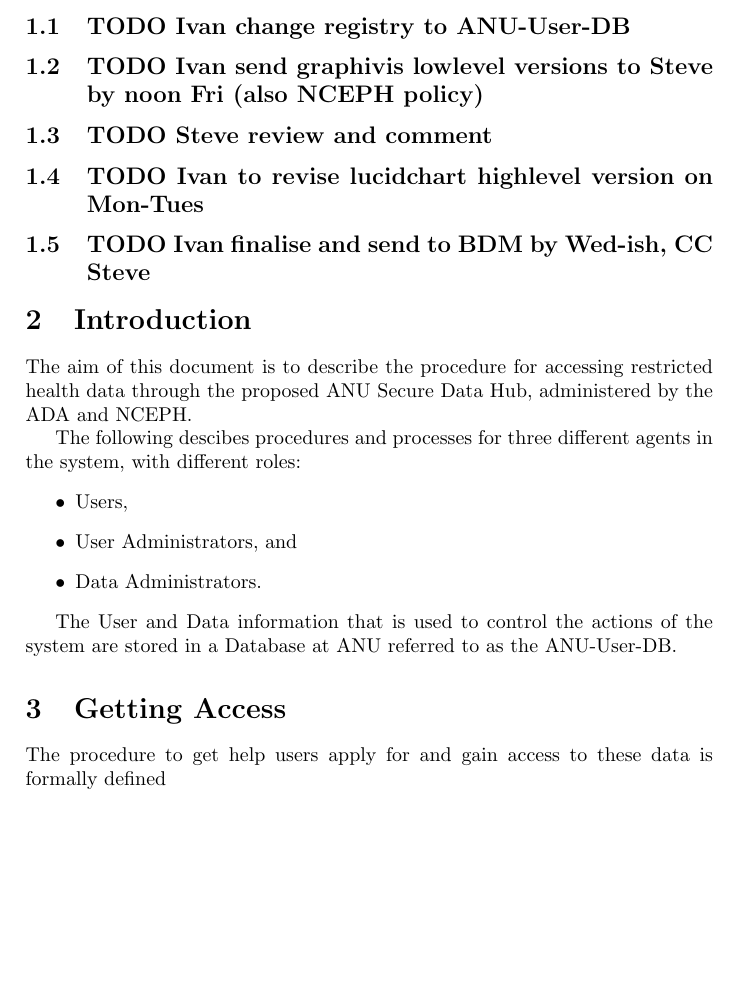
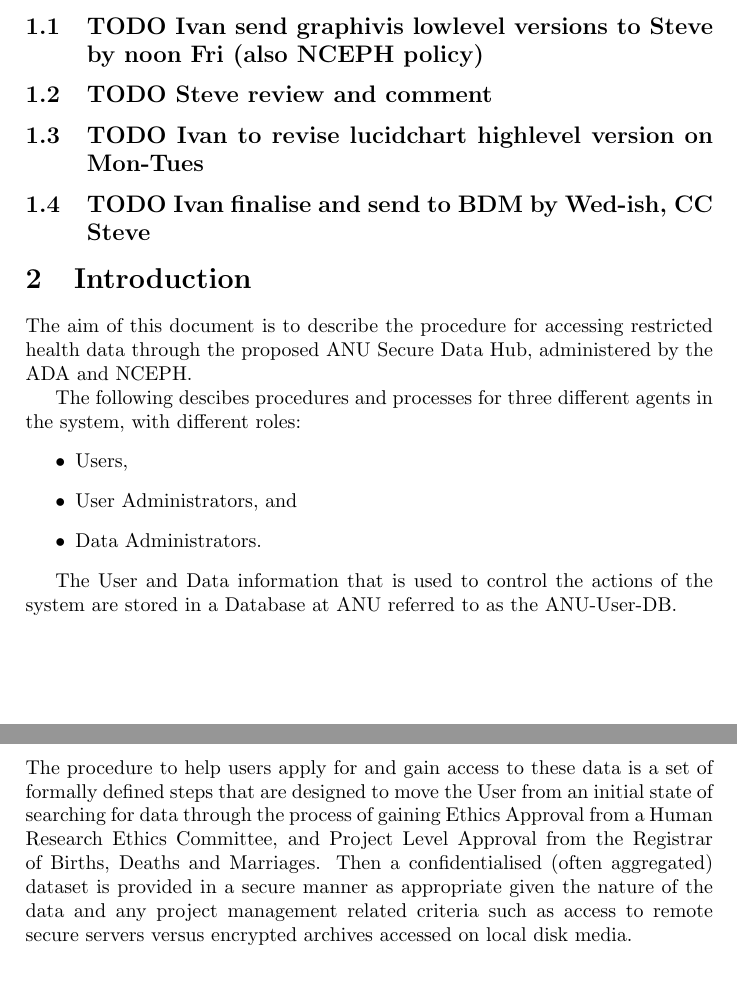
Before and after one commit to stevenmce/ada-nceph, a LaTeX document (DataAccessFlowDiagram.tex): part of page 2 of 6 before the commit and two parts of pages 2 and 3 of 5 after it, the two joined at a grey line, cut at the place of the change. Compiled offline with pdfLaTeX.

Commit message:
working draft to send

```diff
--- a/DataAccessFlowDiagram.tex
+++ b/DataAccessFlowDiagram.tex
@@ -26,16 +26,14 @@
 \clearpage
 \section{TODOLIST}
 \label{sec-1}
-\subsection{\textbf{TODO} Ivan change registry to ANU-User-DB}
+\subsection{\textbf{TODO} Ivan send graphivis lowlevel versions to Steve by noon Fri (also NCEPH policy)}
 \label{sec-1-1}
-\subsection{\textbf{TODO} Ivan send graphivis lowlevel versions to Steve by noon Fri (also NCEPH policy)}
+\subsection{\textbf{TODO} Steve review and comment}
 \label{sec-1-2}
-\subsection{\textbf{TODO} Steve review and comment}
+\subsection{\textbf{TODO} Ivan to revise lucidchart highlevel version on Mon-Tues}
 \label{sec-1-3}
-\subsection{\textbf{TODO} Ivan to revise lucidchart highlevel version on Mon-Tues}
+\subsection{\textbf{TODO} Ivan finalise and send to BDM by Wed-ish, CC Steve}
 \label{sec-1-4}
-\subsection{\textbf{TODO} Ivan finalise and send to BDM by Wed-ish, CC Steve}
-\label{sec-1-5}
 \section{Introduction}
 \label{sec-2}
 
@@ -49,11 +47,11 @@
 \end{itemize}
 
 The User and Data information that is used to control the actions of the system are stored in a Database at ANU referred to as the ANU-User-DB.
+\newpage
 \section{Getting Access}
 \label{sec-3}
 
-The procedure to get help users apply for and gain access to these data is formally defined
-\newpage
+The procedure to help users apply for and gain access to these data is a set of formally defined steps that are designed to move the User from an initial state of searching for data through the process of gaining Ethics Approval from a Human Research Ethics Committee, and Project Level Approval from the Registrar of Births, Deaths and Marriages.  Then a confidentialised (often aggregated) dataset is provided in a secure manner as appropriate given the nature of the data and any project management related criteria such as access to remote secure servers versus encrypted archives accessed on local disk media.
 \subsection{Flow Chart of Steps to Get Access}
 \label{sec-3-1}
 \subsubsection{\textbf{TODO} change this to the lucidchart version}
```
Also changed, not shown: DataAccessFlowDiagram.pdf, DataAccessFlowDiagram.tex (4 more changed lines), 1 other file.
